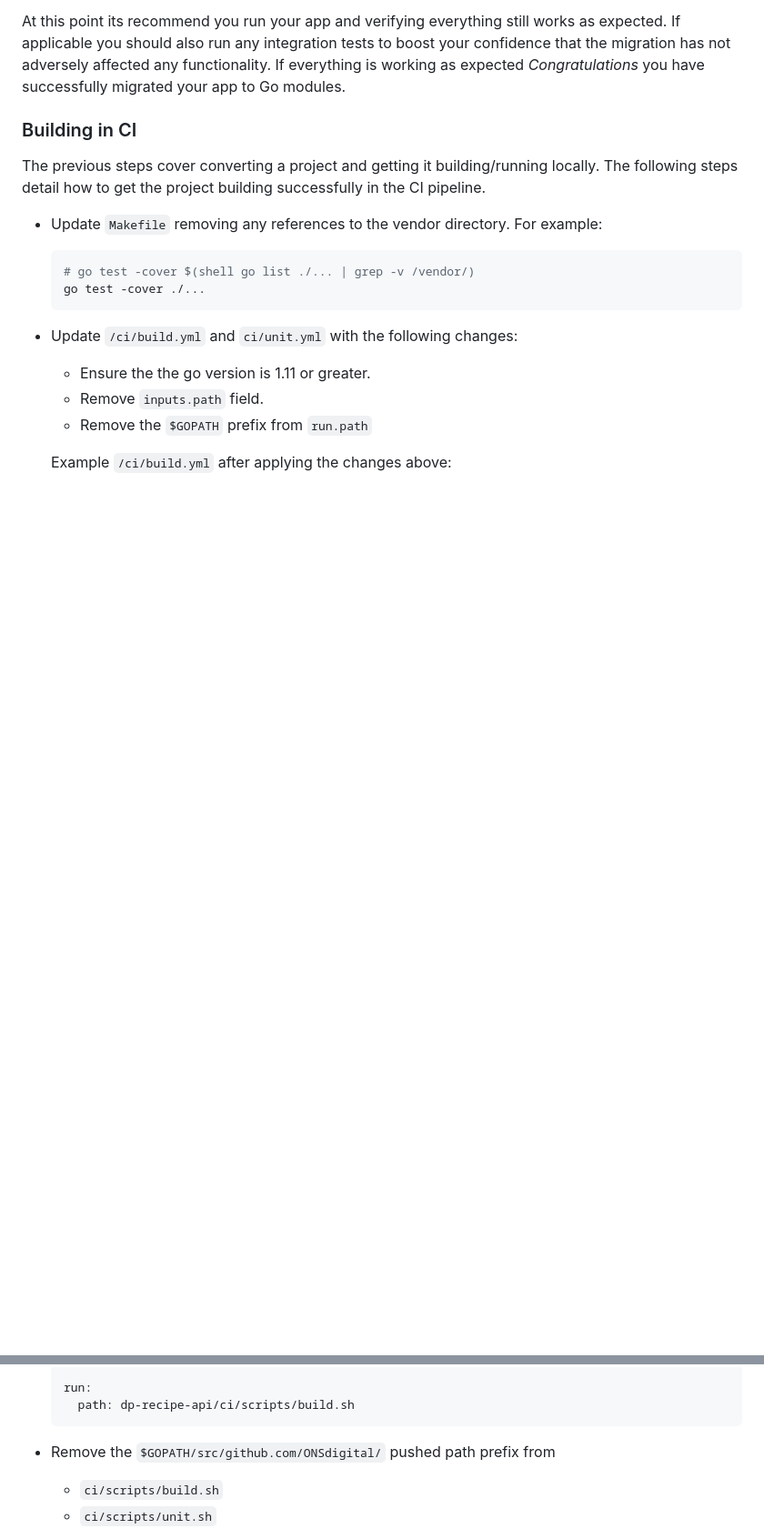
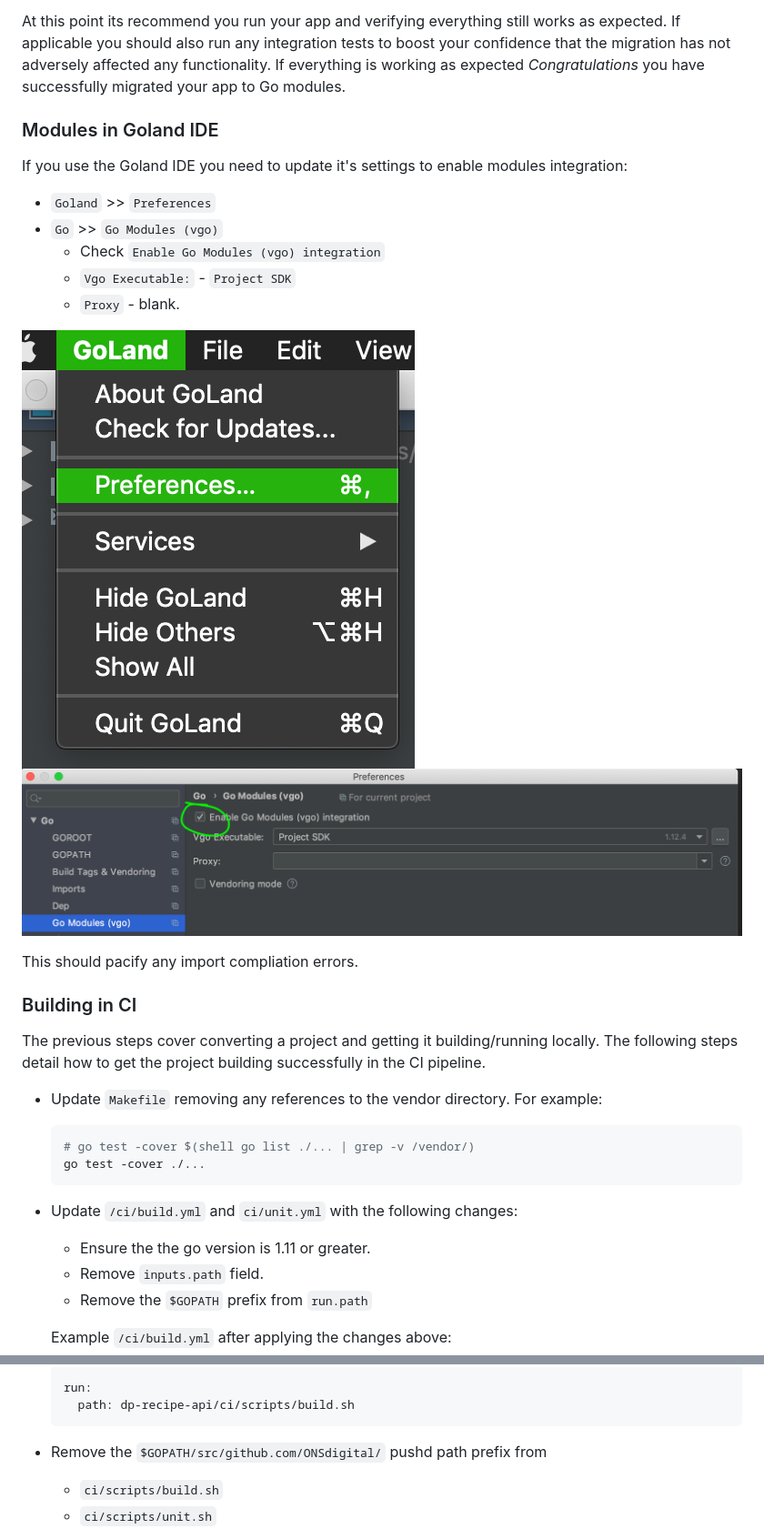
Before and after one commit to ONSdigital/dp, a Markdown page: MODULES.md, 2 parts joined by grey strips. Shown at 91% size. GitHub-like rendering; pictures changed too: goland_mod_1.png (added), goland_mod_2.png (added); blank space fills up the shorter version.

Commit message:
addressed PR comments and added steps for modules with Goland

````diff
--- a/MODULES.md
+++ b/MODULES.md
@@ -61,6 +67,19 @@ At this point its recommend you run your app and verifying everything still work
  should also run any integration tests to boost your confidence that the migration has not adversely affected any
   functionality. If everything is working as expected *Congratulations* you have successfully migrated your app to
    Go modules.
+
+### Modules in Goland IDE
+If you use the Goland IDE you need to update it's settings to enable modules integration:
+ - `Goland` >> `Preferences`
+ - `Go` >> `Go Modules (vgo)`
+    - Check `Enable Go Modules (vgo) integration`
+    - `Vgo Executable:` - `Project SDK`
+    - `Proxy` - blank.
+
+![1](goland_mod_1.png)
+![2](goland_mod_2.png)
+
+This should pacify any import compliation errors.
 
 ### Building in CI
 The previous steps cover converting a project and getting it building/running locally. The following steps detail how
@@ -95,7 +114,7 @@ The previous steps cover converting a project and getting it building/running lo
     run:
       path: dp-recipe-api/ci/scripts/build.sh
     ```
-- Remove the `$GOPATH/src/github.com/ONSdigital/` pushed path prefix from
+- Remove the `$GOPATH/src/github.com/ONSdigital/` pushd path prefix from
     - `ci/scripts/build.sh`
     - `ci/scripts/unit.sh`
 
````
Also changed, not shown: other parts of MODULES.md (+25 -19 lines).
